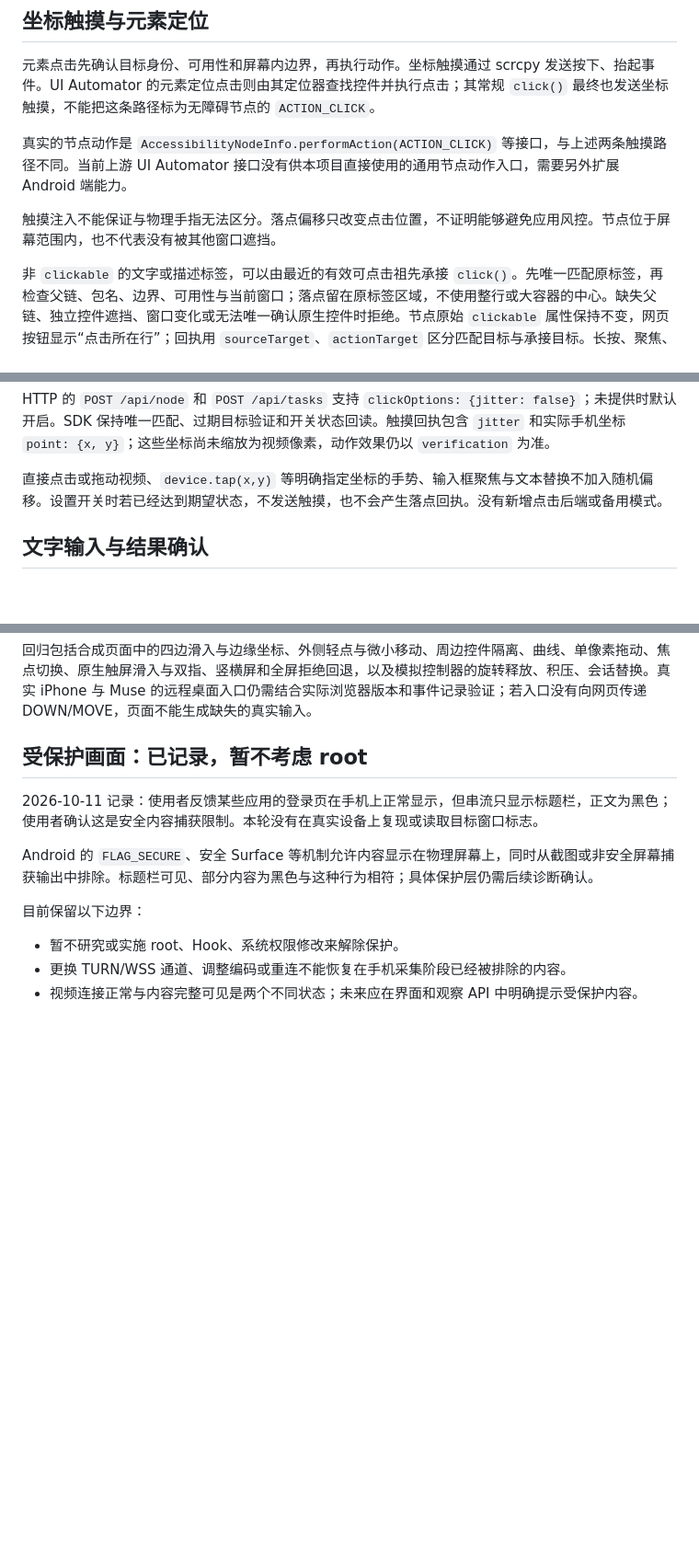
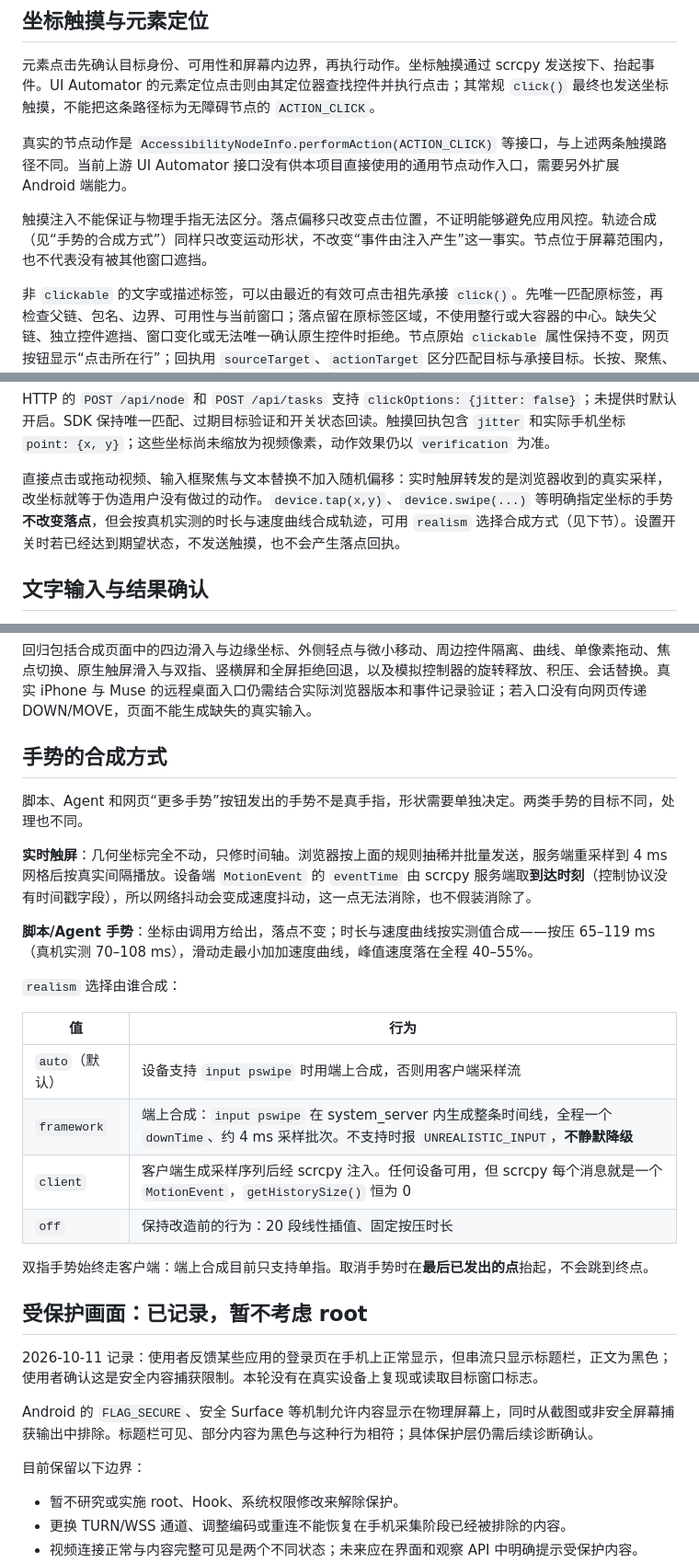
Before and after one commit to tete1030/phone-use-page, a Markdown page: docs/INTERACTION.md, 3 parts joined by grey strips. Shown at 92% size. Drawn GitHub-style; blank space fills up the shorter version.

Commit message:
docs: 写清楚两条输入路径各自合成什么、不合成什么
实时触屏：几何坐标不动，只修时间轴；并明确 eventTime 取到达时刻是
scrcpy 协议限制，网络抖动会变成速度抖动，无法消除也不假装消除。

脚本/Agent 手势：落点不变，时长与速度曲线按实测值合成，realism 四档
各自的行为与失败方式（framework 不支持时报错而非降级）。

同时改掉第 52 行"明确指定坐标的手势不加入随机偏移"的绝对说法——落点
仍然不变，但轨迹不再是一条匀速直线。

Co-Authored-By: Claude Code <noreply@anthropic.com>

```diff
--- a/docs/INTERACTION.md
+++ b/docs/INTERACTION.md
@@ -6,7 +6,7 @@
 
 真实的节点动作是 `AccessibilityNodeInfo.performAction(ACTION_CLICK)` 等接口，与上述两条触摸路径不同。当前上游 UI Automator 接口没有供本项目直接使用的通用节点动作入口，需要另外扩展 Android 端能力。
 
-触摸注入不能保证与物理手指无法区分。落点偏移只改变点击位置，不证明能够避免应用风控。节点位于屏幕范围内，也不代表没有被其他窗口遮挡。
+触摸注入不能保证与物理手指无法区分。落点偏移只改变点击位置，不证明能够避免应用风控。轨迹合成（见“手势的合成方式”）同样只改变运动形状，不改变“事件由注入产生”这一事实。节点位于屏幕范围内，也不代表没有被其他窗口遮挡。
 
 非 `clickable` 的文字或描述标签，可以由最近的有效可点击祖先承接 `click()`。先唯一匹配原标签，再检查父链、包名、边界、可用性与当前窗口；落点留在原标签区域，不使用整行或大容器的中心。缺失父链、独立控件遮挡、窗口变化或无法唯一确认原生控件时拒绝。节点原始 `clickable` 属性保持不变，网页按钮显示“点击所在行”；回执用 `sourceTarget`、`actionTarget` 区分匹配目标与承接目标。长按、聚焦、开关及文字替换不继承祖先能力。
 
@@ -49,7 +49,7 @@ await device.element({resourceId: "com.example.app:id/toggle"}).setChecked(true,
 
 HTTP 的 `POST /api/node` 和 `POST /api/tasks` 支持 `clickOptions: {jitter: false}`；未提供时默认开启。SDK 保持唯一匹配、过期目标验证和开关状态回读。触摸回执包含 `jitter` 和实际手机坐标 `point: {x, y}`；这些坐标尚未缩放为视频像素，动作效果仍以 `verification` 为准。
 
-直接点击或拖动视频、`device.tap(x,y)` 等明确指定坐标的手势、输入框聚焦与文本替换不加入随机偏移。设置开关时若已经达到期望状态，不发送触摸，也不会产生落点回执。没有新增点击后端或备用模式。
+直接点击或拖动视频、输入框聚焦与文本替换不加入随机偏移：实时触屏转发的是浏览器收到的真实采样，改坐标就等于伪造用户没有做过的动作。`device.tap(x,y)`、`device.swipe(...)` 等明确指定坐标的手势**不改变落点**，但会按真机实测的时长与速度曲线合成轨迹，可用 `realism` 选择合成方式（见下节）。设置开关时若已经达到期望状态，不发送触摸，也不会产生落点回执。
 
 ## 文字输入与结果确认
 
@@ -141,6 +141,25 @@ WSS 失败与限次恢复上报直接打印到后端日志，不写数据库。
 “连接详情”的 `input` 显示当前/最近手势的接收、发送、服务端处理采样数、序号、排队时间和取消原因。回执仍是 `verification=not_verified`：服务端已把事件交给手机控制通道，不代表目标应用一定接受，更不代表验证控件一定通过。视频新鲜度与控制链路诊断是独立指标。
 
 回归包括合成页面中的四边滑入与边缘坐标、外侧轻点与微小移动、周边控件隔离、曲线、单像素拖动、焦点切换、原生触屏滑入与双指、竖横屏和全屏拒绝回退，以及模拟控制器的旋转释放、积压、会话替换。真实 iPhone 与 Muse 的远程桌面入口仍需结合实际浏览器版本和事件记录验证；若入口没有向网页传递 DOWN/MOVE，页面不能生成缺失的真实输入。
+
+## 手势的合成方式
+
+脚本、Agent 和网页“更多手势”按钮发出的手势不是真手指，形状需要单独决定。两类手势的目标不同，处理也不同。
+
+**实时触屏**：几何坐标完全不动，只修时间轴。浏览器按上面的规则抽稀并批量发送，服务端重采样到 4 ms 网格后按真实间隔播放。设备端 `MotionEvent` 的 `eventTime` 由 scrcpy 服务端取**到达时刻**（控制协议没有时间戳字段），所以网络抖动会变成速度抖动，这一点无法消除，也不假装消除了。
+
+**脚本/Agent 手势**：坐标由调用方给出，落点不变；时长与速度曲线按实测值合成——按压 65–119 ms（真机实测 70–108 ms），滑动走最小加加速度曲线，峰值速度落在全程 40–55%。
+
+`realism` 选择由谁合成：
+
+| 值 | 行为 |
+|---|---|
+| `auto`（默认） | 设备支持 `input pswipe` 时用端上合成，否则用客户端采样流 |
+| `framework` | 端上合成：`input pswipe` 在 system_server 内生成整条时间线，全程一个 `downTime`、约 4 ms 采样批次。不支持时报 `UNREALISTIC_INPUT`，**不静默降级** |
+| `client` | 客户端生成采样序列后经 scrcpy 注入。任何设备可用，但 scrcpy 每个消息就是一个 `MotionEvent`，`getHistorySize()` 恒为 0 |
+| `off` | 保持改造前的行为：20 段线性插值、固定按压时长 |
+
+双指手势始终走客户端：端上合成目前只支持单指。取消手势时在**最后已发出的点**抬起，不会跳到终点。
 
 ## 受保护画面：已记录，暂不考虑 root
 
```
Also changed, not shown: other parts of docs/INTERACTION.md (+1 -1 lines).
